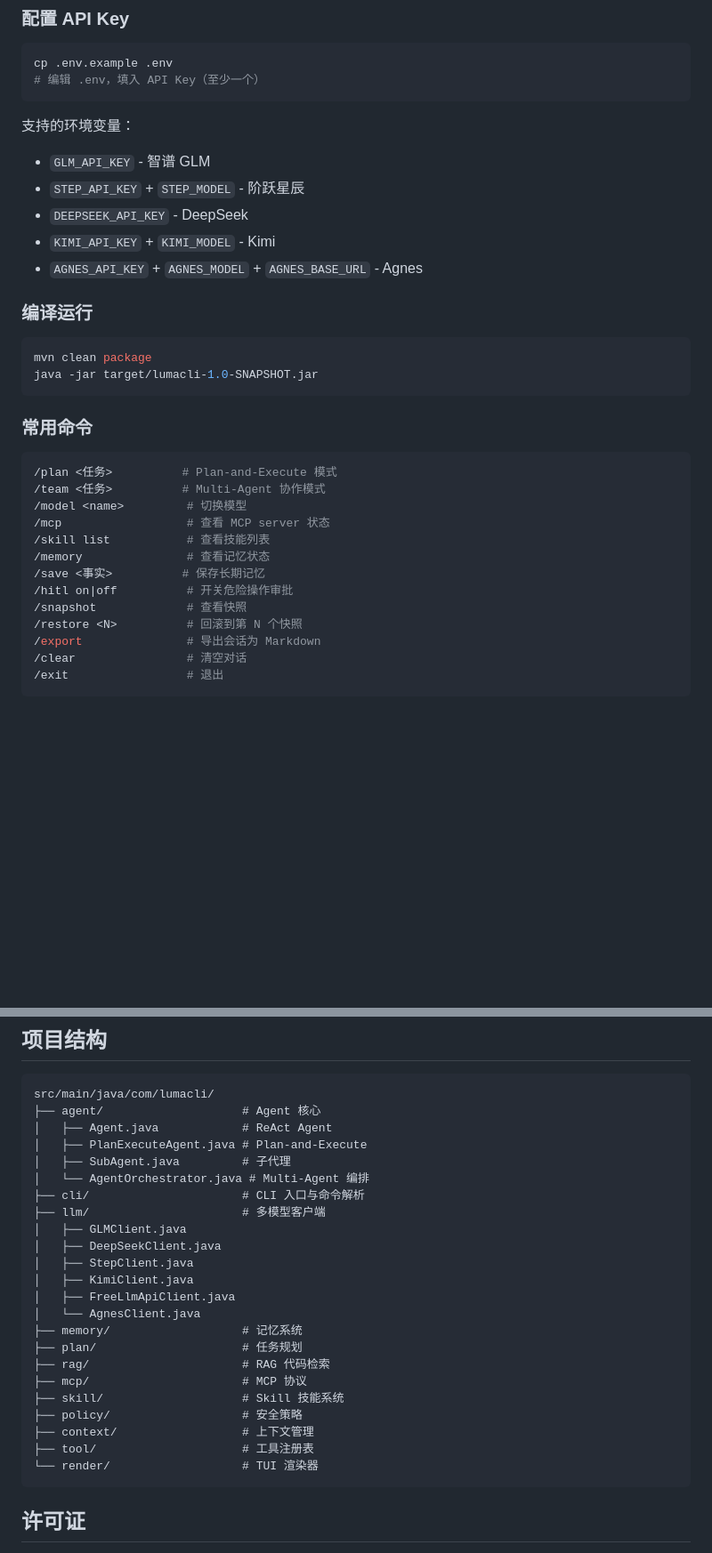
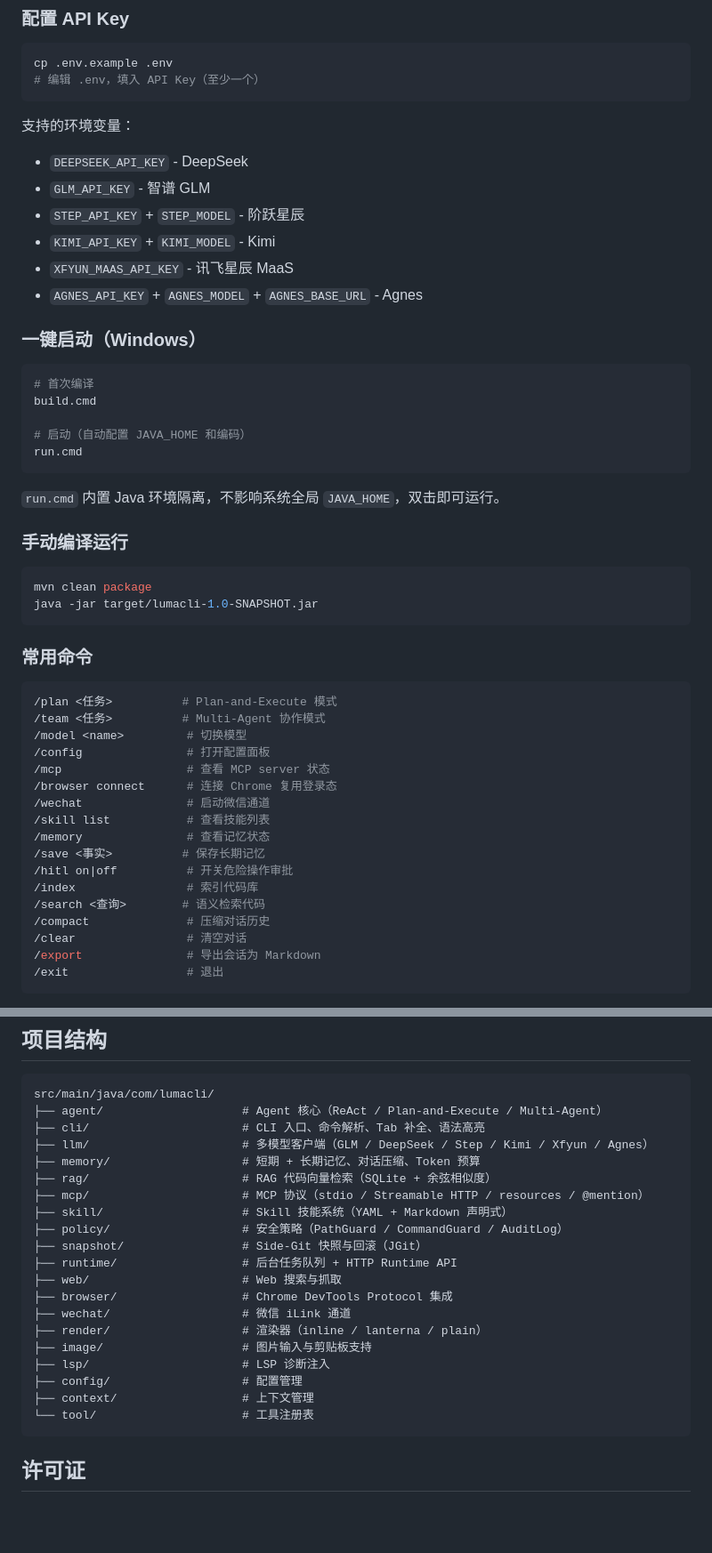
Before and after one commit to dfaskl/LumaCLI, a Markdown page: README.md, 2 parts joined by grey strips. Shown at 89% size. Rendered like a GitHub page; blank space fills up the shorter version.

Commit message:
docs: 补全文档，新增一键启动说明与项目结构

````diff
--- a/README.md
+++ b/README.md
@@ -76,13 +81,25 @@ cp .env.example .env
 ```
 
 支持的环境变量：
+- `DEEPSEEK_API_KEY` - DeepSeek
 - `GLM_API_KEY` - 智谱 GLM
 - `STEP_API_KEY` + `STEP_MODEL` - 阶跃星辰
-- `DEEPSEEK_API_KEY` - DeepSeek
 - `KIMI_API_KEY` + `KIMI_MODEL` - Kimi
+- `XFYUN_MAAS_API_KEY` - 讯飞星辰 MaaS
 - `AGNES_API_KEY` + `AGNES_MODEL` + `AGNES_BASE_URL` - Agnes
 
-### 编译运行
+### 一键启动（Windows）
+```bash
+# 首次编译
+build.cmd
+
+# 启动（自动配置 JAVA_HOME 和编码）
+run.cmd
+```
+
+`run.cmd` 内置 Java 环境隔离，不影响系统全局 `JAVA_HOME`，双击即可运行。
+
+### 手动编译运行
 ```bash
 mvn clean package
 java -jar target/lumacli-1.0-SNAPSHOT.jar
@@ -93,14 +110,18 @@ java -jar target/lumacli-1.0-SNAPSHOT.jar
 /plan <任务>          # Plan-and-Execute 模式
 /team <任务>          # Multi-Agent 协作模式
 /model <name>         # 切换模型
+/config               # 打开配置面板
 /mcp                  # 查看 MCP server 状态
+/browser connect      # 连接 Chrome 复用登录态
+/wechat               # 启动微信通道
 /skill list           # 查看技能列表
 /memory               # 查看记忆状态
 /save <事实>          # 保存长期记忆
 /hitl on|off          # 开关危险操作审批
-/snapshot             # 查看快照
-/restore <N>          # 回滚到第 N 个快照
+/index                # 索引代码库
+/search <查询>        # 语义检索代码
+/compact              # 压缩对话历史
+/clear                # 清空对话
 /export               # 导出会话为 Markdown
-/clear                # 清空对话
 /exit                 # 退出
 ```
@@ -109,28 +132,25 @@ java -jar target/lumacli-1.0-SNAPSHOT.jar
 
 ```
 src/main/java/com/lumacli/
-├── agent/                    # Agent 核心
-│   ├── Agent.java            # ReAct Agent
-│   ├── PlanExecuteAgent.java # Plan-and-Execute
-│   ├── SubAgent.java         # 子代理
-│   └── AgentOrchestrator.java # Multi-Agent 编排
-├── cli/                      # CLI 入口与命令解析
-├── llm/                      # 多模型客户端
-│   ├── GLMClient.java
-│   ├── DeepSeekClient.java
-│   ├── StepClient.java
-│   ├── KimiClient.java
-│   ├── FreeLlmApiClient.java
-│   └── AgnesClient.java
-├── memory/                   # 记忆系统
-├── plan/                     # 任务规划
-├── rag/                      # RAG 代码检索
-├── mcp/                      # MCP 协议
-├── skill/                    # Skill 技能系统
-├── policy/                   # 安全策略
+├── agent/                    # Agent 核心（ReAct / Plan-and-Execute / Multi-Agent）
+├── cli/                      # CLI 入口、命令解析、Tab 补全、语法高亮
+├── llm/                      # 多模型客户端（GLM / DeepSeek / Step / Kimi / Xfyun / Agnes）
+├── memory/                   # 短期 + 长期记忆、对话压缩、Token 预算
+├── rag/                      # RAG 代码向量检索（SQLite + 余弦相似度）
+├── mcp/                      # MCP 协议（stdio / Streamable HTTP / resources / @mention）
+├── skill/                    # Skill 技能系统（YAML + Markdown 声明式）
+├── policy/                   # 安全策略（PathGuard / CommandGuard / AuditLog）
+├── snapshot/                 # Side-Git 快照与回滚（JGit）
+├── runtime/                  # 后台任务队列 + HTTP Runtime API
+├── web/                      # Web 搜索与抓取
+├── browser/                  # Chrome DevTools Protocol 集成
+├── wechat/                   # 微信 iLink 通道
+├── render/                   # 渲染器（inline / lanterna / plain）
+├── image/                    # 图片输入与剪贴板支持
+├── lsp/                      # LSP 诊断注入
+├── config/                   # 配置管理
 ├── context/                  # 上下文管理
-├── tool/                     # 工具注册表
-└── render/                   # TUI 渲染器
+└── tool/                     # 工具注册表
 ```
 
 ## 许可证
````
Also changed, not shown: other parts of README.md (+7 -0 lines).
